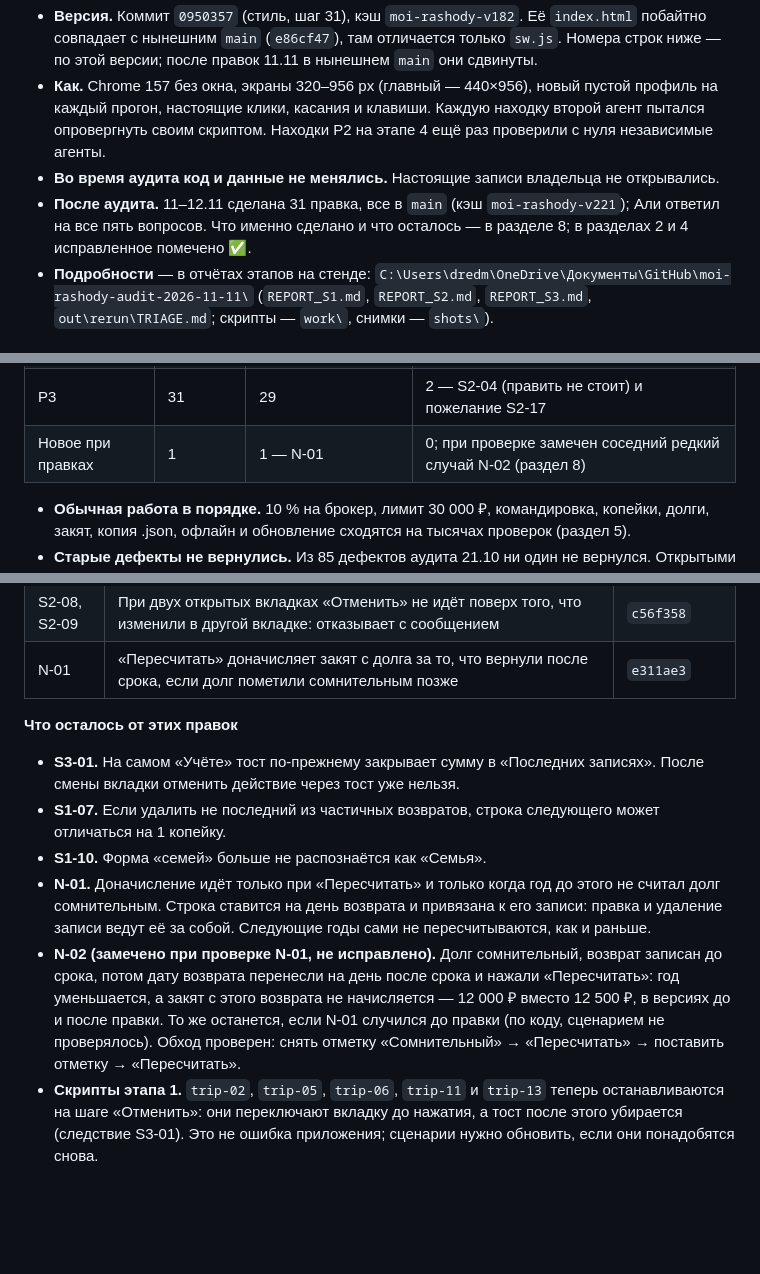
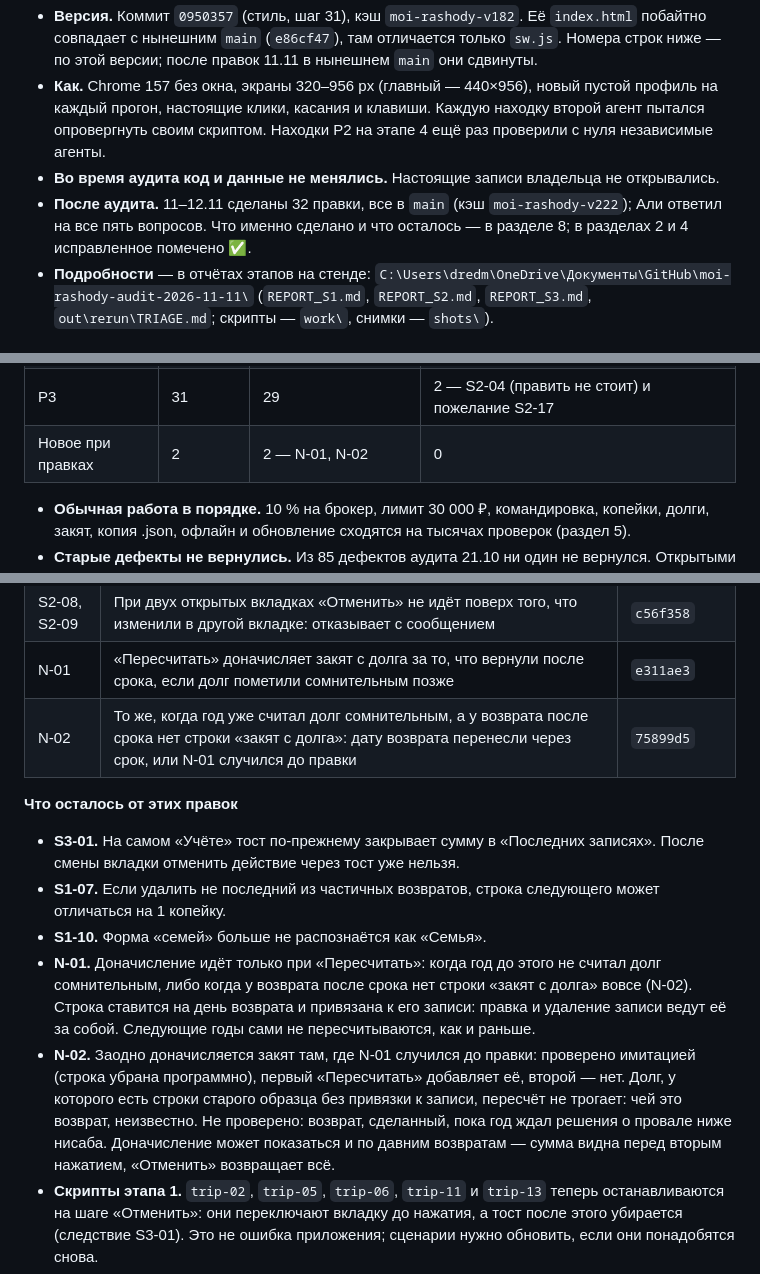
Before and after one commit to DredMining/moi-rashody, a Markdown page: AUDIT_REPORT_2026-11-11.md, 3 parts joined by grey strips. Drawn GitHub-style; blank space fills up the shorter version.

Commit message:
Аудит 11.11: в сводке отмечена правка N-02
N-02 — строка в разделе 4 с отметкой ✅ и строка в разделе 8. Всего после
аудита 32 правки, кэш v222. Из найденного при правках ничего не осталось.

Co-Authored-By: Claude Fable 5.2 <noreply@anthropic.com>

```diff
--- a/AUDIT_REPORT_2026-11-11.md
+++ b/AUDIT_REPORT_2026-11-11.md
@@ -5,7 +5,7 @@
 - **Версия.** Коммит `0950357` (стиль, шаг 31), кэш `moi-rashody-v182`. Её `index.html` побайтно совпадает с нынешним `main` (`e86cf47`), там отличается только `sw.js`. Номера строк ниже — по этой версии; после правок 11.11 в нынешнем `main` они сдвинуты.
 - **Как.** Chrome 157 без окна, экраны 320–956 px (главный — 440×956), новый пустой профиль на каждый прогон, настоящие клики, касания и клавиши. Каждую находку второй агент пытался опровергнуть своим скриптом. Находки P2 на этапе 4 ещё раз проверили с нуля независимые агенты.
 - **Во время аудита код и данные не менялись.** Настоящие записи владельца не открывались.
-- **После аудита.** 11–12.11 сделана 31 правка, все в `main` (кэш `moi-rashody-v221`); Али ответил на все пять вопросов. Что именно сделано и что осталось — в разделе 8; в разделах 2 и 4 исправленное помечено ✅.
+- **После аудита.** 11–12.11 сделаны 32 правки, все в `main` (кэш `moi-rashody-v222`); Али ответил на все пять вопросов. Что именно сделано и что осталось — в разделе 8; в разделах 2 и 4 исправленное помечено ✅.
 - **Подробности** — в отчётах этапов на стенде: `C:\Users\dredm\OneDrive\Документы\GitHub\moi-rashody-audit-2026-11-11\` (`REPORT_S1.md`, `REPORT_S2.md`, `REPORT_S3.md`, `out\rerun\TRIAGE.md`; скрипты — `work\`, снимки — `shots\`).
 
 ## 1. Коротко
@@ -28,7 +28,7 @@
 | P2 | 3 | 2 — S1-02, S2-01 | 0: S1-01 закрыта без правки решением Али (не его случай) |
 | На границе P2/P3 | 2 | S1-04; S3-01 — частично | у S3-01 остался случай на «Учёте» |
 | P3 | 31 | 29 | 2 — S2-04 (править не стоит) и пожелание S2-17 |
-| Новое при правках | 1 | 1 — N-01 | 0; при проверке замечен соседний редкий случай N-02 (раздел 8) |
+| Новое при правках | 2 | 2 — N-01, N-02 | 0 |
 
 - **Обычная работа в порядке.** 10 % на брокер, лимит 30 000 ₽, командировка, копейки, долги, закят, копия .json, офлайн и обновление сходятся на тысячах проверок (раздел 5).
 - **Старые дефекты не вернулись.** Из 85 дефектов аудита 21.10 ни один не вернулся. Открытыми остаются те, что были открыты и раньше (раздел 6).
@@ -237,14 +238,15 @@
 | S2-15 | Из публикации удалены 7 файлов без ссылок: 6 шрифтов IBMPlexMono и заставка `splash-1320x2868-light.png` | `d167baa` |
 | S2-08, S2-09 | При двух открытых вкладках «Отменить» не идёт поверх того, что изменили в другой вкладке: отказывает с сообщением | `c56f358` |
 | N-01 | «Пересчитать» доначисляет закят с долга за то, что вернули после срока, если долг пометили сомнительным позже | `e311ae3` |
+| N-02 | То же, когда год уже считал долг сомнительным, а у возврата после срока нет строки «закят с долга»: дату возврата перенесли через срок, или N-01 случился до правки | `75899d5` |
 
 **Что осталось от этих правок**
 
 - **S3-01.** На самом «Учёте» тост по-прежнему закрывает сумму в «Последних записях». После смены вкладки отменить действие через тост уже нельзя.
 - **S1-07.** Если удалить не последний из частичных возвратов, строка следующего может отличаться на 1 копейку.
 - **S1-10.** Форма «семей» больше не распознаётся как «Семья».
-- **N-01.** Доначисление идёт только при «Пересчитать» и только когда год до этого не считал долг сомнительным. Строка ставится на день возврата и привязана к его записи: правка и удаление записи ведут её за собой. Следующие годы сами не пересчитываются, как и раньше.
-- **N-02 (замечено при проверке N-01, не исправлено).** Долг сомнительный, возврат записан до срока, потом дату возврата перенесли на день после срока и нажали «Пересчитать»: год уменьшается, а закят с этого возврата не начисляется — 12 000 ₽ вместо 12 500 ₽, в версиях до и после правки. То же останется, если N-01 случился до правки (по коду, сценарием не проверялось). Обход проверен: снять отметку «Сомнительный» → «Пересчитать» → поставить отметку → «Пересчитать».
+- **N-01.** Доначисление идёт только при «Пересчитать»: когда год до этого не считал долг сомнительным, либо когда у возврата после срока нет строки «закят с долга» вовсе (N-02). Строка ставится на день возврата и привязана к его записи: правка и удаление записи ведут её за собой. Следующие годы сами не пересчитываются, как и раньше.
+- **N-02.** Заодно доначисляется закят там, где N-01 случился до правки: проверено имитацией (строка убрана программно), первый «Пересчитать» добавляет её, второй — нет. Долг, у которого есть строки старого образца без привязки к записи, пересчёт не трогает: чей это возврат, неизвестно. Не проверено: возврат, сделанный, пока год ждал решения о провале ниже нисаба. Доначисление может показаться и по давним возвратам — сумма видна перед вторым нажатием, «Отменить» возвращает всё.
 - **Скрипты этапа 1.** `trip-02`, `trip-05`, `trip-06`, `trip-11` и `trip-13` теперь останавливаются на шаге «Отменить»: они переключают вкладку до нажатия, а тост после этого убирается (следствие S3-01). Это не ошибка приложения; сценарии нужно обновить, если они понадобятся снова.
 - **S3-04.** Если вид был зафиксирован кнопкой раньше, приложение начнёт следовать за телефоном после одного нажатия, которое вернёт вид телефона. Пока вручную выбран другой вид, заставка запуска берётся по телефону (S2-14).
 - **S1-04.** Вопрос задаётся только в окне «Изменить запись». Новая трата командировки за день окончания, записанная при уже начатой новой командировке, идёт в новую без вопроса.
```
Also changed, not shown: other parts of AUDIT_REPORT_2026-11-11.md (+3 -2 lines).
